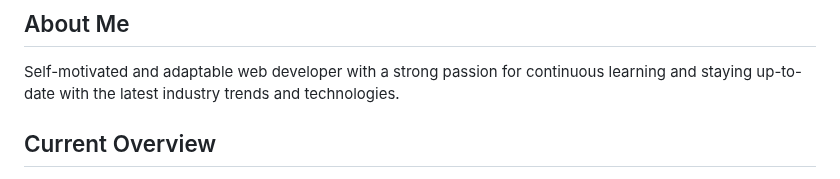
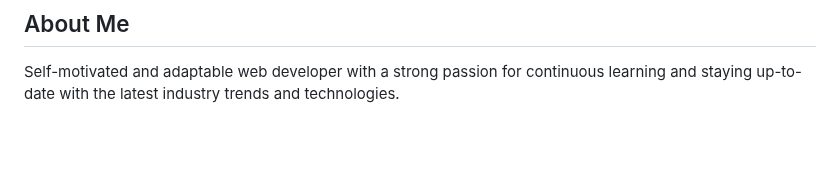
Before and after one commit to naimur-reza/naimur-reza, a Markdown page: README.md, the part around one of its changes. Drawn GitHub-style; blank space fills up the shorter version.

```diff
--- a/README.md
+++ b/README.md
@@ -6,5 +6,4 @@
 Self-motivated and adaptable web developer with a strong passion for continuous
 learning and staying up-to-date with the latest industry trends and technologies.
 
-## Current Overview
 
```
Also changed, not shown: other parts of README.md (+17 -7 lines).
